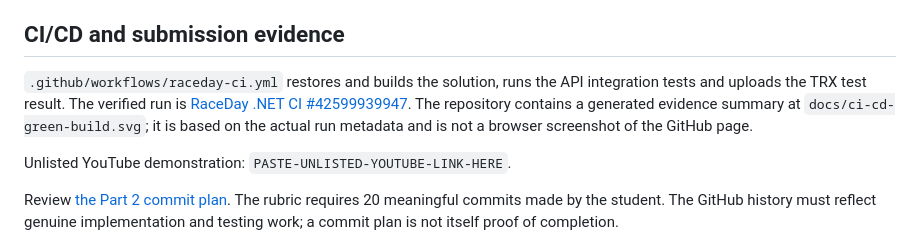
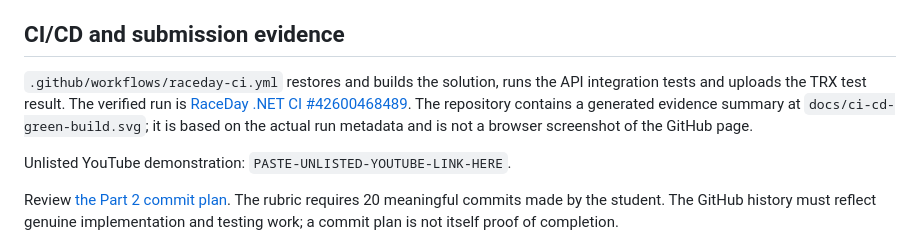
Before and after one commit to liloketwa-ux/poe, a Markdown page: Part_2_Submission/README.md, the part around the change. Rendered like a GitHub page.

Commit message:
docs(api): align Part 2 README with latest successful CI run

```diff
--- a/Part_2_Submission/README.md
+++ b/Part_2_Submission/README.md
@@ -61,7 +61,7 @@ The Azure upload code can be exercised end to end only with a real Azure Blob St
 
 ## CI/CD and submission evidence
 
-`.github/workflows/raceday-ci.yml` restores and builds the solution, runs the API integration tests and uploads the TRX test result. The verified run is [RaceDay .NET CI #42599939947](https://github.com/liloketwa-ux/poe/actions/runs/42599939947). The repository contains a generated evidence summary at `docs/ci-cd-green-build.svg`; it is based on the actual run metadata and is not a browser screenshot of the GitHub page.
+`.github/workflows/raceday-ci.yml` restores and builds the solution, runs the API integration tests and uploads the TRX test result. The verified run is [RaceDay .NET CI #42600468489](https://github.com/liloketwa-ux/poe/actions/runs/42600468489). The repository contains a generated evidence summary at `docs/ci-cd-green-build.svg`; it is based on the actual run metadata and is not a browser screenshot of the GitHub page.
 
 Unlisted YouTube demonstration: `PASTE-UNLISTED-YOUTUBE-LINK-HERE`.
 
```
